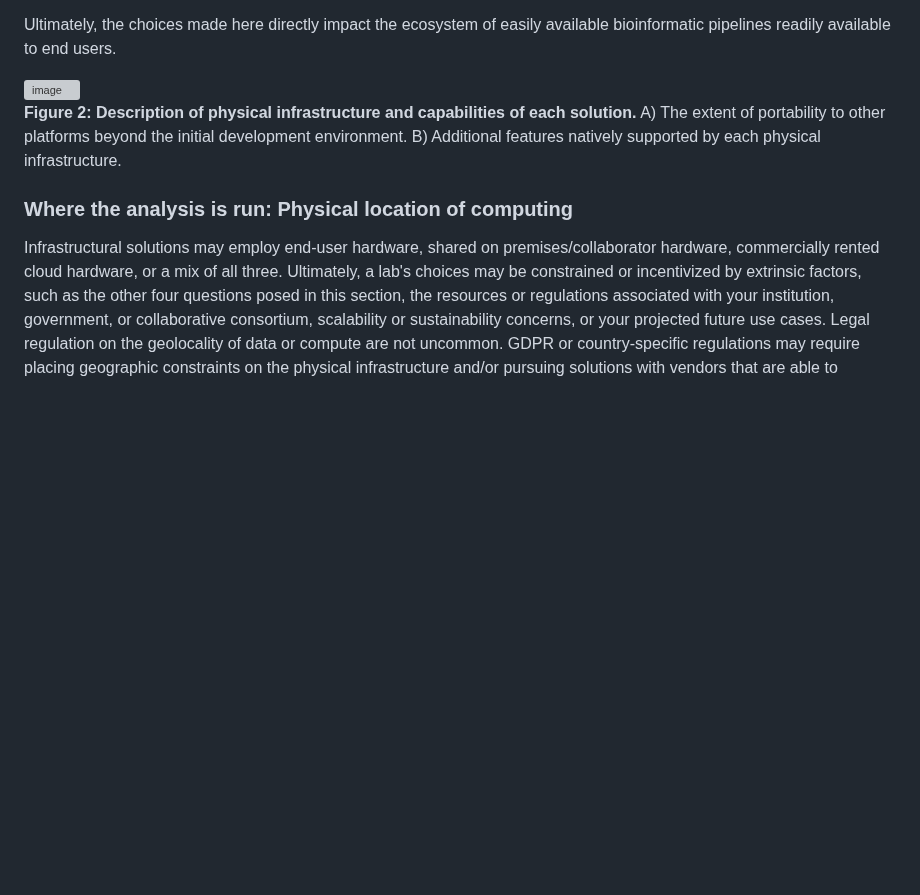
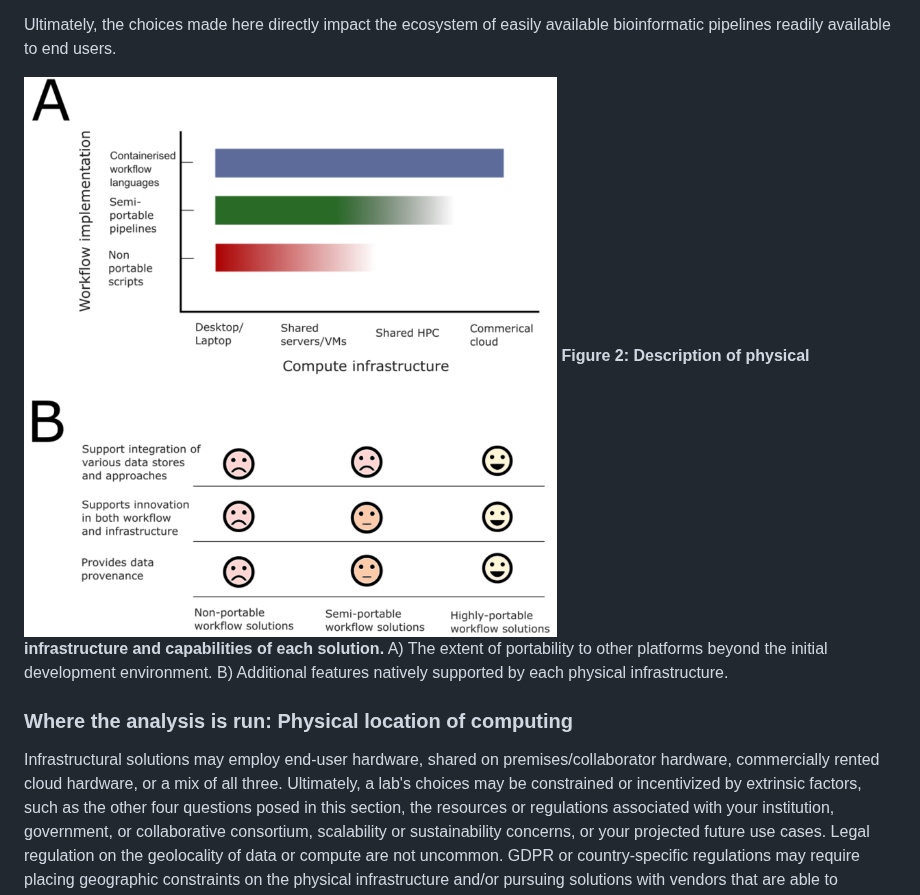
Before and after one commit to pha4ge/infrastructure-resources, a Markdown page: docs/recommendations.md, the part around one of its changes. GitHub-like rendering; blank space fills up the shorter version; grey boxes are pictures that could not be loaded.

Commit message:
Update recommendations.md
Updated to local figure links

```diff
--- a/docs/recommendations.md
+++ b/docs/recommendations.md
@@ -94,8 +92,7 @@ Workflow execution software (such as the Nextflow runner) or platforms (such as
 
 Ultimately, the choices made here directly impact the ecosystem of easily available bioinformatic pipelines readily available to end users.
 
-<img width="60%" alt="image" src="https://github.com/pha4ge/infrastructure-resources/assets/8513746/dd54673d-685c-4e11-a8fd-14f992e39226">
-
+![](figures/FigureParts.png)
 **Figure 2: Description of physical infrastructure and capabilities of each solution.** A) The extent of portability to other platforms beyond the initial development environment. B) Additional features natively supported by each physical infrastructure.
 
 
```
Also changed, not shown: other parts of docs/recommendations.md (+3 -7 lines).
